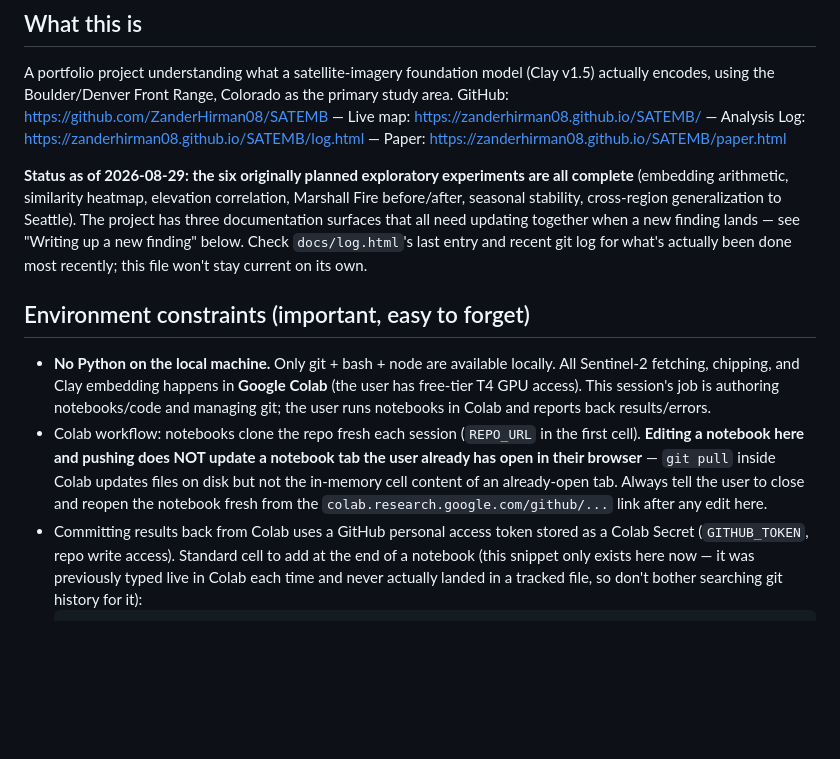
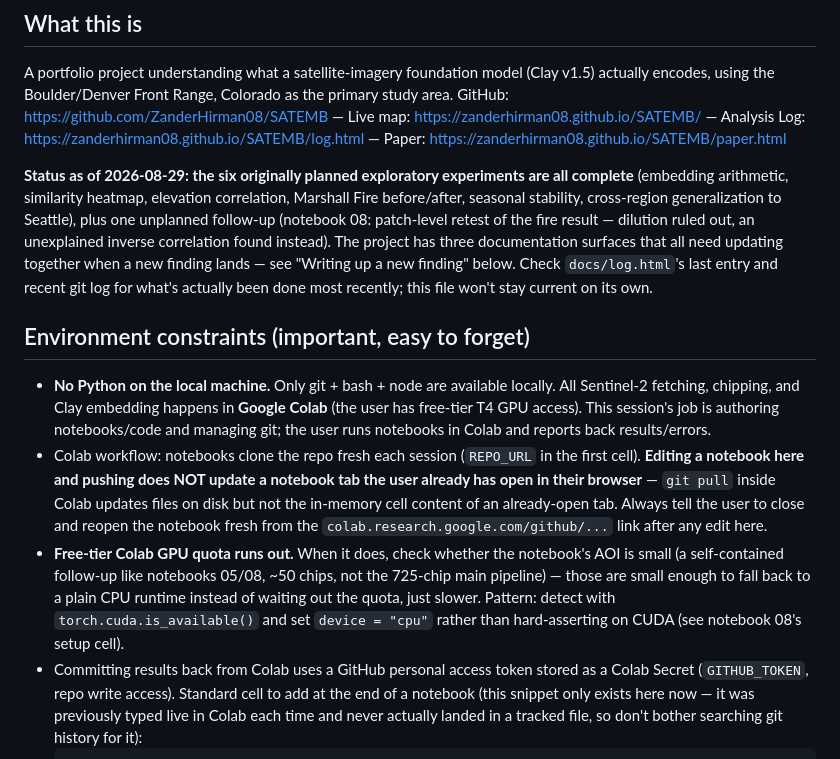
Before and after one commit to ZanderHirman08/SATEMB, a Markdown page: CLAUDE.md, the part around the change. Drawn GitHub-style; blank space fills up the shorter version.

Commit message:
Note the CPU-fallback trick and notebook 08 in CLAUDE.md

```diff
--- a/CLAUDE.md
+++ b/CLAUDE.md
@@ -9,10 +9,12 @@ https://zanderhirman08.github.io/SATEMB/paper.html
 
 **Status as of 2026-08-29: the six originally planned exploratory experiments are all
 complete** (embedding arithmetic, similarity heatmap, elevation correlation, Marshall Fire
-before/after, seasonal stability, cross-region generalization to Seattle). The project has
-three documentation surfaces that all need updating together when a new finding lands — see
-"Writing up a new finding" below. Check `docs/log.html`'s last entry and recent git log for
-what's actually been done most recently; this file won't stay current on its own.
+before/after, seasonal stability, cross-region generalization to Seattle), plus one
+unplanned follow-up (notebook 08: patch-level retest of the fire result — dilution ruled out,
+an unexplained inverse correlation found instead). The project has three documentation
+surfaces that all need updating together when a new finding lands — see "Writing up a new
+finding" below. Check `docs/log.html`'s last entry and recent git log for what's actually been
+done most recently; this file won't stay current on its own.
 
 ## Environment constraints (important, easy to forget)
 - **No Python on the local machine.** Only git + bash + node are available locally. All
@@ -24,6 +26,11 @@ what's actually been done most recently; this file won't stay current on its own
   open in their browser** — `git pull` inside Colab updates files on disk but not the
   in-memory cell content of an already-open tab. Always tell the user to close and reopen the
   notebook fresh from the `colab.research.google.com/github/...` link after any edit here.
+- **Free-tier Colab GPU quota runs out.** When it does, check whether the notebook's AOI is
+  small (a self-contained follow-up like notebooks 05/08, ~50 chips, not the 725-chip main
+  pipeline) — those are small enough to fall back to a plain CPU runtime instead of waiting out
+  the quota, just slower. Pattern: detect with `torch.cuda.is_available()` and set
+  `device = "cpu"` rather than hard-asserting on CUDA (see notebook 08's setup cell).
 - Committing results back from Colab uses a GitHub personal access token stored as a Colab
   Secret (`GITHUB_TOKEN`, repo write access). Standard cell to add at the end of a notebook
   (this snippet only exists here now — it was previously typed live in Colab each time and
```
